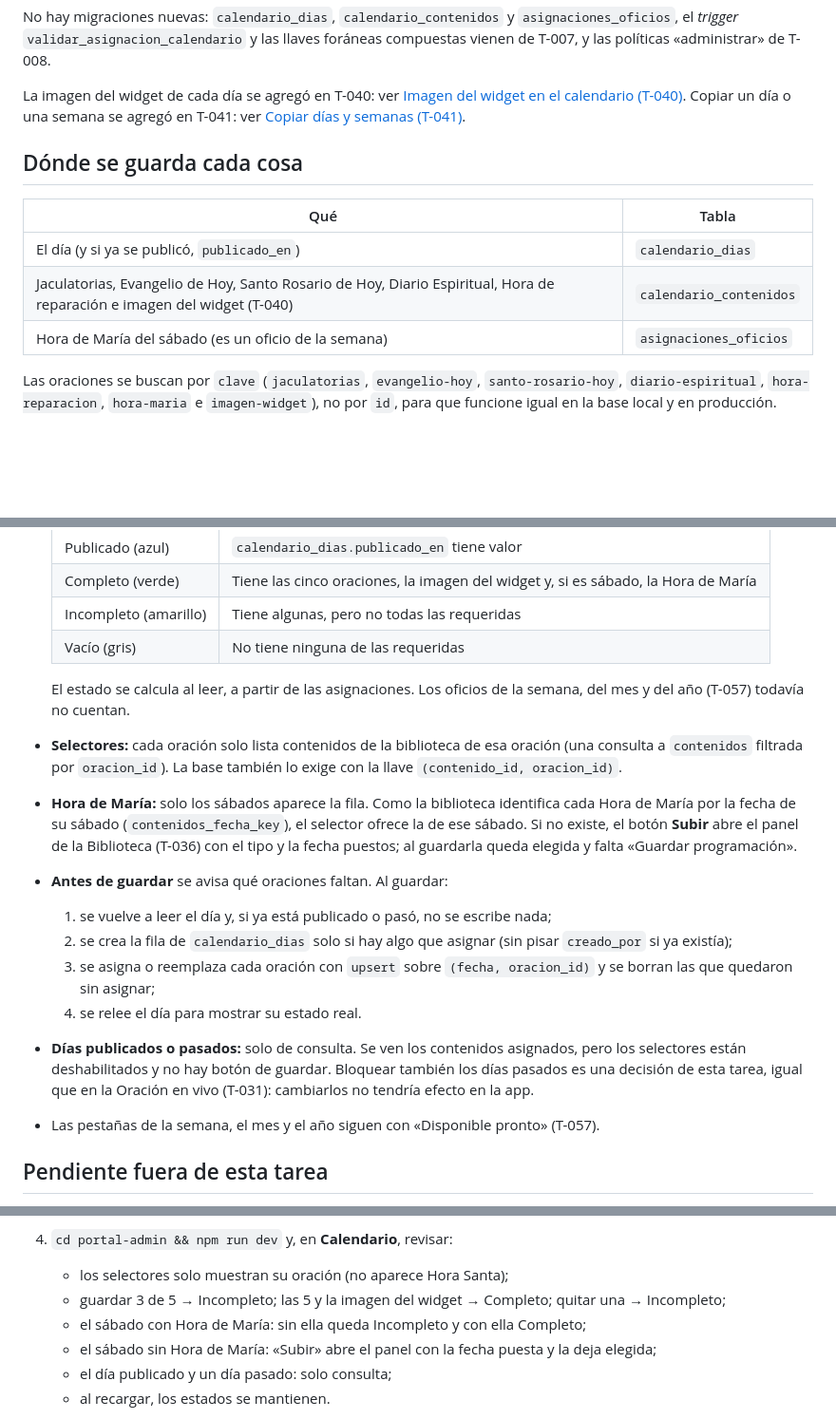
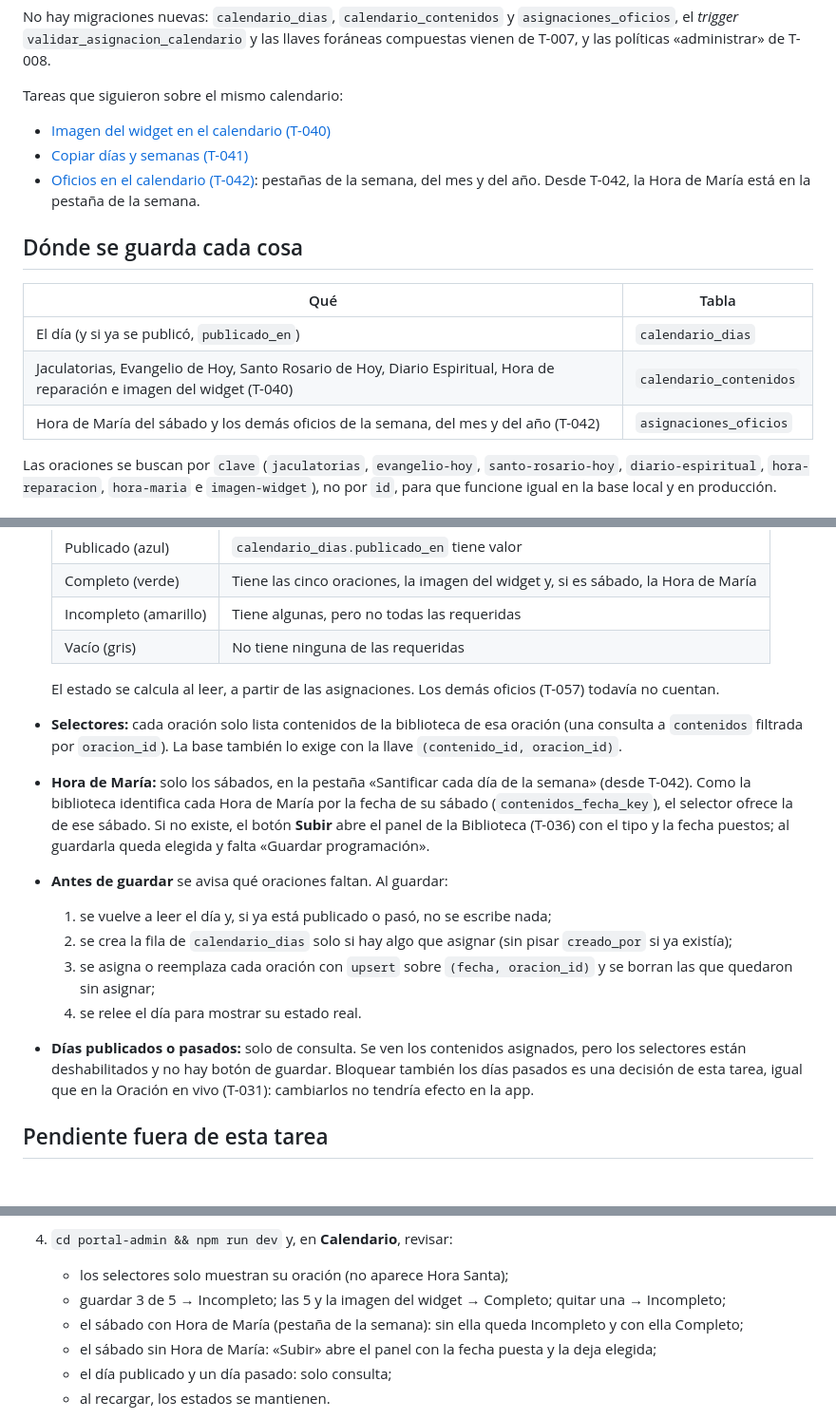
Before and after one commit to barrerosarah9/Escuela-de-los-Sagrados-Corazones, a Markdown page: docs/Portal web/Calendario (T-039).md, 3 parts joined by grey strips. Shown at 95% size. Drawn GitHub-style; blank space fills up the shorter version.

```diff
--- a/docs/Portal web/Calendario (T-039).md
+++ b/docs/Portal web/Calendario (T-039).md
@@ -19,9 +19,12 @@ Se quitaron los datos de ejemplo del prototipo que solo usaba el calendario (`li
 No hay migraciones nuevas: `calendario_dias`, `calendario_contenidos` y `asignaciones_oficios`, el *trigger*
 `validar_asignacion_calendario` y las llaves foráneas compuestas vienen de T-007, y las políticas «administrar» de T-008.
 
-La imagen del widget de cada día se agregó en T-040: ver
-[Imagen del widget en el calendario (T-040)](Imagen%20del%20widget%20en%20el%20calendario%20(T-040).md). Copiar un
-día o una semana se agregó en T-041: ver [Copiar días y semanas (T-041)](Copiar%20d%C3%ADas%20y%20semanas%20(T-041).md).
+Tareas que siguieron sobre el mismo calendario:
+
+- [Imagen del widget en el calendario (T-040)](Imagen%20del%20widget%20en%20el%20calendario%20(T-040).md)
+- [Copiar días y semanas (T-041)](Copiar%20d%C3%ADas%20y%20semanas%20(T-041).md)
+- [Oficios en el calendario (T-042)](Oficios%20en%20el%20calendario%20(T-042).md): pestañas de la semana, del mes y del
+  año. Desde T-042, la Hora de María está en la pestaña de la semana.
 
 ## Dónde se guarda cada cosa
 
@@ -29,7 +32,7 @@ día o una semana se agregó en T-041: ver [Copiar días y semanas (T-041)](Copi
 | --- | --- |
 | El día (y si ya se publicó, `publicado_en`) | `calendario_dias` |
 | Jaculatorias, Evangelio de Hoy, Santo Rosario de Hoy, Diario Espiritual, Hora de reparación e imagen del widget (T-040) | `calendario_contenidos` |
-| Hora de María del sábado (es un oficio de la semana) | `asignaciones_oficios` |
+| Hora de María del sábado y los demás oficios de la semana, del mes y del año (T-042) | `asignaciones_oficios` |
 
 Las oraciones se buscan por `clave` (`jaculatorias`, `evangelio-hoy`, `santo-rosario-hoy`, `diario-espiritual`,
 `hora-reparacion`, `hora-maria` e `imagen-widget`), no por `id`, para que funcione igual en la base local y en
@@ -48,13 +51,13 @@ producción.
   | Incompleto (amarillo) | Tiene algunas, pero no todas las requeridas |
   | Vacío (gris) | No tiene ninguna de las requeridas |
 
-  El estado se calcula al leer, a partir de las asignaciones. Los oficios de la semana, del mes y del año (T-057)
-  todavía no cuentan.
+  El estado se calcula al leer, a partir de las asignaciones. Los demás oficios (T-057) todavía no cuentan.
 - **Selectores:** cada oración solo lista contenidos de la biblioteca de esa oración (una consulta a `contenidos`
   filtrada por `oracion_id`). La base también lo exige con la llave `(contenido_id, oracion_id)`.
-- **Hora de María:** solo los sábados aparece la fila. Como la biblioteca identifica cada Hora de María por la fecha de
-  su sábado (`contenidos_fecha_key`), el selector ofrece la de ese sábado. Si no existe, el botón **Subir** abre el panel
-  de la Biblioteca (T-036) con el tipo y la fecha puestos; al guardarla queda elegida y falta «Guardar programación».
+- **Hora de María:** solo los sábados, en la pestaña «Santificar cada día de la semana» (desde T-042). Como la
+  biblioteca identifica cada Hora de María por la fecha de su sábado (`contenidos_fecha_key`), el selector ofrece la de
+  ese sábado. Si no existe, el botón **Subir** abre el panel de la Biblioteca (T-036) con el tipo y la fecha puestos; al
+  guardarla queda elegida y falta «Guardar programación».
 - **Antes de guardar** se avisa qué oraciones faltan. Al guardar:
   1. se vuelve a leer el día y, si ya está publicado o pasó, no se escribe nada;
   2. se crea la fila de `calendario_dias` solo si hay algo que asignar (sin pisar `creado_por` si ya existía);
@@ -64,7 +67,6 @@ producción.
 - **Días publicados o pasados:** solo de consulta. Se ven los contenidos asignados, pero los selectores están
   deshabilitados y no hay botón de guardar. Bloquear también los días pasados es una decisión de esta tarea, igual
   que en la Oración en vivo (T-031): cambiarlos no tendría efecto en la app.
-- Las pestañas de la semana, el mes y el año siguen con «Disponible pronto» (T-057).
 
 ## Pendiente fuera de esta tarea
 
@@ -83,7 +85,7 @@ producción.
 4. `cd portal-admin && npm run dev` y, en **Calendario**, revisar:
    - los selectores solo muestran su oración (no aparece Hora Santa);
    - guardar 3 de 5 → Incompleto; las 5 y la imagen del widget → Completo; quitar una → Incompleto;
-   - el sábado con Hora de María: sin ella queda Incompleto y con ella Completo;
+   - el sábado con Hora de María (pestaña de la semana): sin ella queda Incompleto y con ella Completo;
    - el sábado sin Hora de María: «Subir» abre el panel con la fecha puesta y la deja elegida;
    - el día publicado y un día pasado: solo consulta;
    - al recargar, los estados se mantienen.
```
Also changed, not shown: docs/Portal web/Oficios en el calendario (T-042).md (added, +71 -0 lines).
